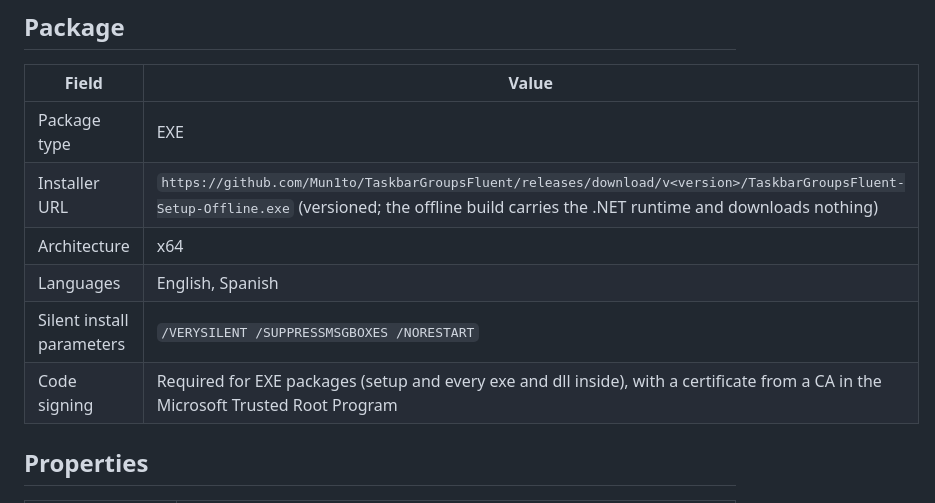
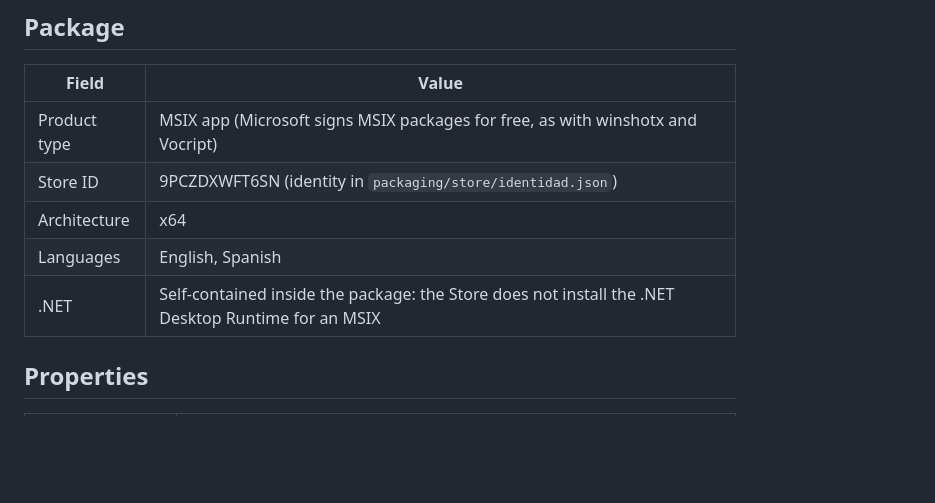
Before and after one commit to Mun1to/TaskbarGroupsFluent, a Markdown page: docs/store/listing.md, the part around the change. Drawn GitHub-style; blank space fills up the shorter version.

Commit message:
Describe the Store submission as an MSIX package
The Store signs MSIX packages for free, which is how the other Munito apps are published, so no code signing certificate is needed.

```diff
--- a/docs/store/listing.md
+++ b/docs/store/listing.md
@@ -7,12 +7,11 @@ Everything Partner Center asks for, ready to paste. Screenshots are in `screensh
 
 | Field | Value |
 |---|---|
-| Package type | EXE |
-| Installer URL | `https://github.com/Mun1to/TaskbarGroupsFluent/releases/download/v<version>/TaskbarGroupsFluent-Setup-Offline.exe` (versioned; the offline build carries the .NET runtime and downloads nothing) |
+| Product type | MSIX app (Microsoft signs MSIX packages for free, as with winshotx and Vocript) |
+| Store ID | 9PCZDXWFT6SN (identity in `packaging/store/identidad.json`) |
 | Architecture | x64 |
 | Languages | English, Spanish |
-| Silent install parameters | `/VERYSILENT /SUPPRESSMSGBOXES /NORESTART` |
-| Code signing | Required for EXE packages (setup and every exe and dll inside), with a certificate from a CA in the Microsoft Trusted Root Program |
+| .NET | Self-contained inside the package: the Store does not install the .NET Desktop Runtime for an MSIX |
 
 ## Properties
 
```
